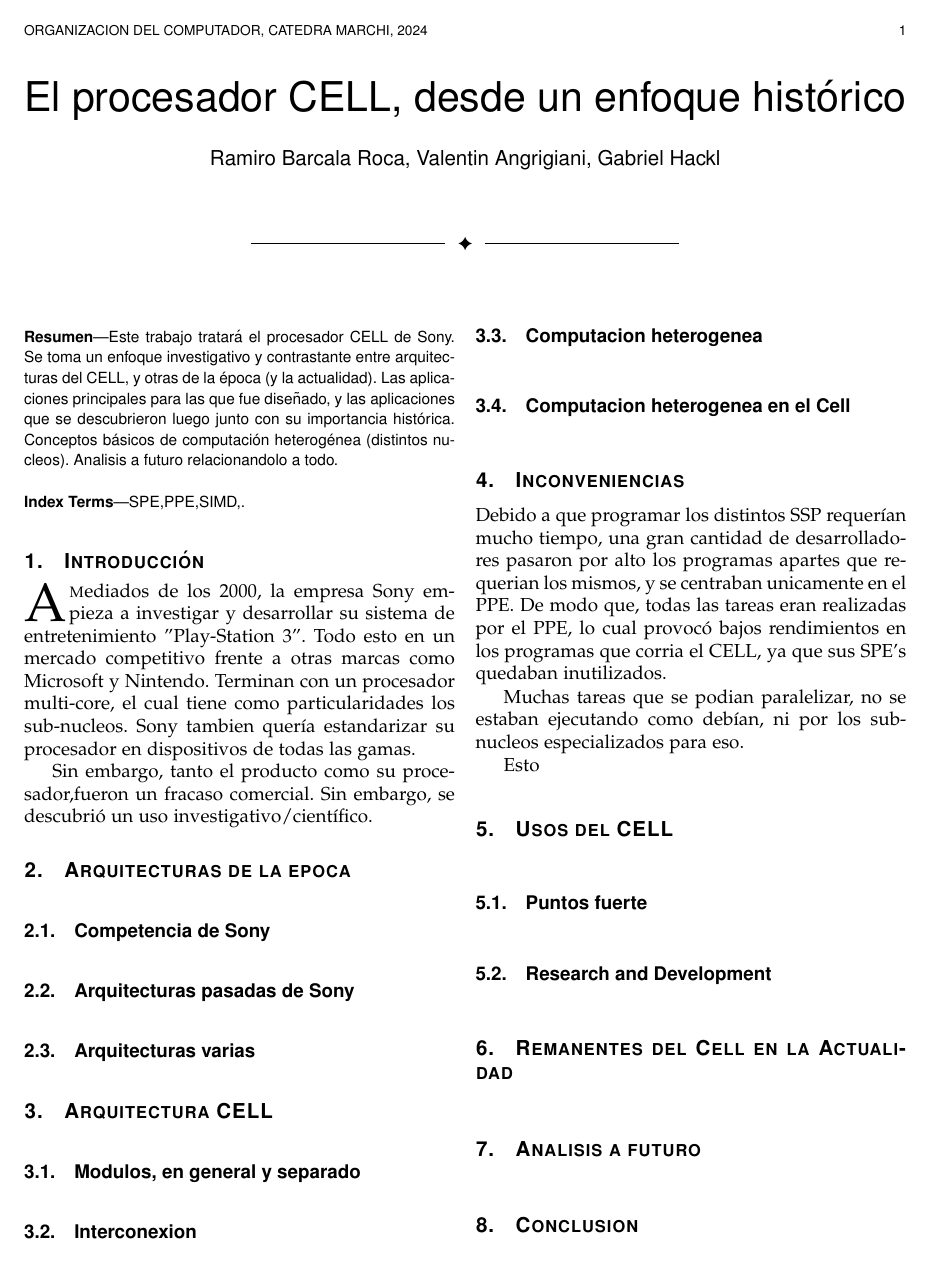
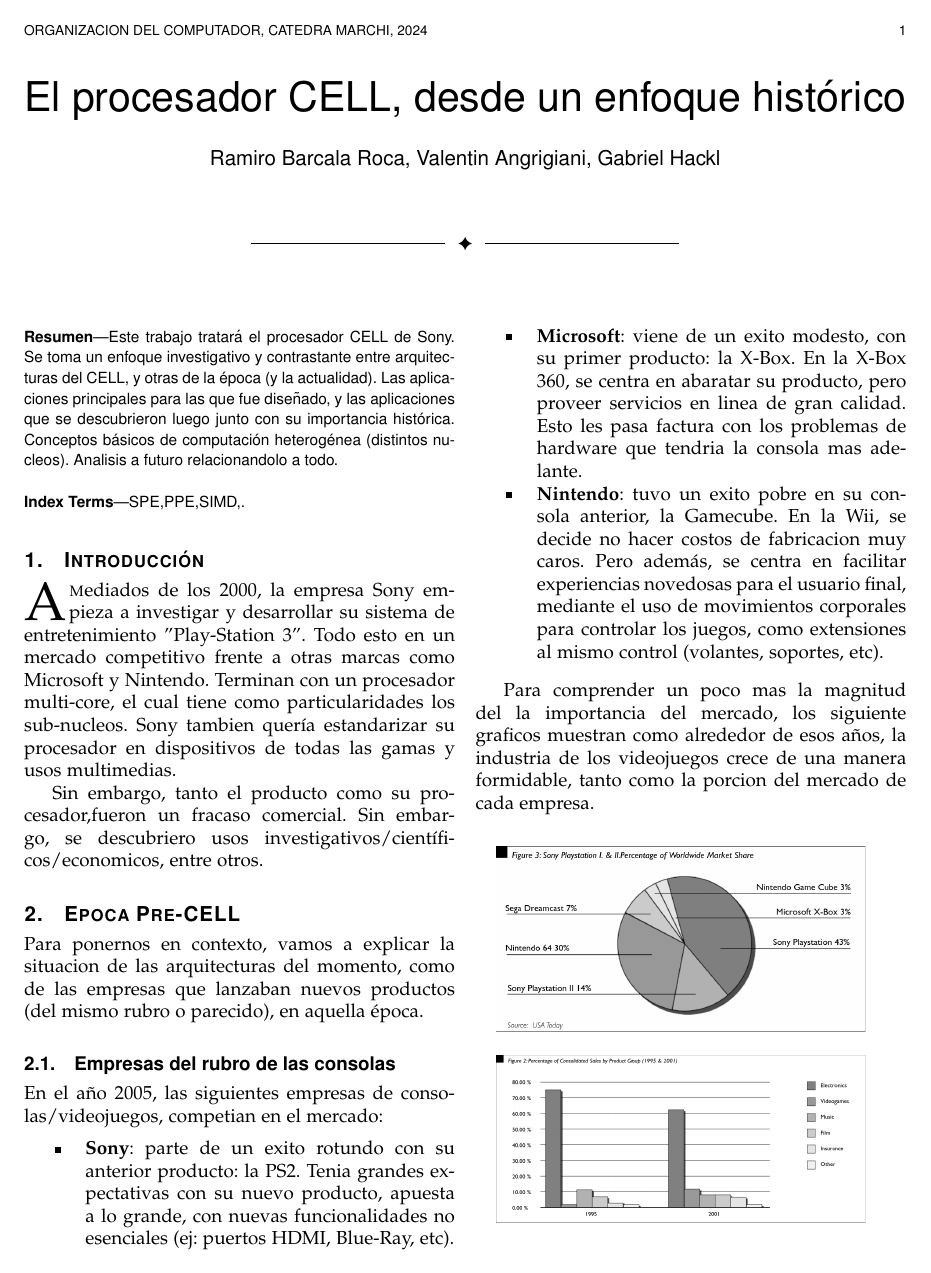
Before and after one commit to Organizacion-del-Computador/TPFINAL, a LaTeX paper (Trabajo/LaTex/informe.tex): page 1 of 2. Compiled offline with pdfLaTeX.

Commit message:
Seguimos con el informe

```diff
--- a/Trabajo/LaTex/informe.tex
+++ b/Trabajo/LaTex/informe.tex
@@ -31,29 +31,37 @@
 	\end{IEEEkeywords}
 
 	\section{Introducción}
-	\IEEEPARstart{A} mediados de los 2000, la empresa Sony empieza a investigar y desarrollar su sistema de entretenimiento "Play-Station 3". Todo esto en un mercado competitivo frente a otras marcas como Microsoft y Nintendo. Terminan con un procesador multi-core, el cual tiene como particularidades los sub-nucleos. Sony tambien quería estandarizar su procesador en dispositivos de todas las gamas.
+	\IEEEPARstart{A} mediados de los 2000, la empresa Sony empieza a investigar y desarrollar su sistema de entretenimiento "Play-Station 3". Todo esto en un mercado competitivo frente a otras marcas como Microsoft y Nintendo. Terminan con un procesador multi-core, el cual tiene como particularidades los sub-nucleos. Sony tambien quería estandarizar su procesador en dispositivos de todas las gamas y usos multimedias.
 
-	Sin embargo, tanto el producto como su procesador,fueron un fracaso comercial. Sin embargo, se descubrió un uso investigativo/científico.
+	Sin embargo, tanto el producto como su procesador,fueron un fracaso comercial. Sin embargo, se descubriero usos investigativos/científicos/economicos, entre otros.
 
 
-	\section{Arquitecturas de la epoca}
+	\section{Epoca Pre-CELL}
+	\noindent Para ponernos en contexto, vamos a explicar la situacion de las arquitecturas del momento, como de las empresas que lanzaban nuevos productos (del mismo rubro o parecido), en aquella época.
+
+	\subsection{Empresas del rubro de las consolas}
 	\noindent
+	En el año 2005, las siguientes empresas de consolas/videojuegos, competian en el mercado:
+		\begin{itemize}
+		\item{{\bf{Sony}}: parte de un exito rotundo con su anterior producto: la PS2. Tenia grandes expectativas con su nuevo producto, apuesta a lo grande, con nuevas funcionalidades no esenciales (ej: puertos HDMI, Blue-Ray, etc).}
 
-	\subsection{Competencia de Sony}
-	\noindent
+		\item{{\bf{Microsoft}}: viene de un exito modesto, con su primer producto: la X-Box. En la X-Box 360, se centra en abaratar su producto, pero proveer servicios en linea de gran calidad. Esto les pasa factura con los problemas de hardware que tendria la consola mas adelante.}
 
-	\subsection{Arquitecturas pasadas de Sony}
-	\noindent
+		\item{{\bf{Nintendo}}: tuvo un exito pobre en su consola anterior, la Gamecube. En la Wii, se decide no hacer costos de fabricacion muy caros. Pero además, se centra en facilitar experiencias novedosas para el usuario final, mediante el uso de movimientos corporales para controlar los juegos, como extensiones al mismo control (volantes, soportes, etc).}
+		\end{itemize}
 
-	\subsection{Arquitecturas varias}
-	\noindent
+	Para comprender un poco mas la magnitud del la importancia del mercado, los siguiente graficos muestran como alrededor de esos años, la industria de los videojuegos crece de una manera formidable, tanto como la porcion del mercado de cada empresa.\\
+
+	\begin{center}
+		{\includegraphics[width=3in,height=2in,clip,keepaspectratio]{imgs/marketshare.png}}\newline
 
 
-
+		{\includegraphics[width=3in,height=2in,clip,keepaspectratio]{imgs/gamingshare.png}}\newline
+	\end{center}
 
 
 	\section{Arquitectura CELL}	% MODULOS,ARQUITECTURAS INTERNAS, CONVENCIONES, INSTRUCCIONES, etc
-	\noindent
+	\noindent Diseñada por Sony, en conjunto con Toshiba e IBM, esta arquitectura trae al mercado un procesador que maneja fuertemente la computacion heterogenea, mediante el uso de sus 9 nucleos.
 
 	\subsection{Modulos, en general y separado}
 	\noindent
```
Also changed, not shown: Papers/2010_09_PARALELISMO.pdf, Trabajo/LaTex/LCA-4pg-24pt10pt-latex-template-202402/IEEEtran_how-to.pdf, Trabajo/LaTex/imgs/gamingshare.png (added), Trabajo/LaTex/imgs/marketshare.png (added), Trabajo/LaTex/informe.pdf, Trabajo/LaTex/informe.tex (12 more changed lines), 5 other files.
